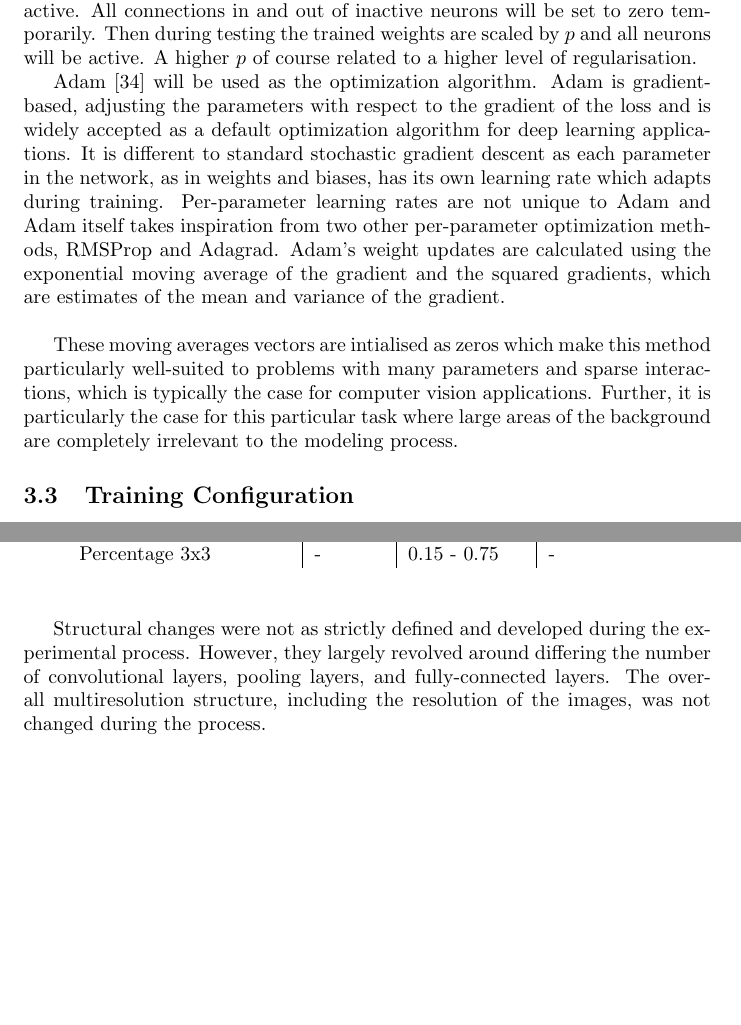
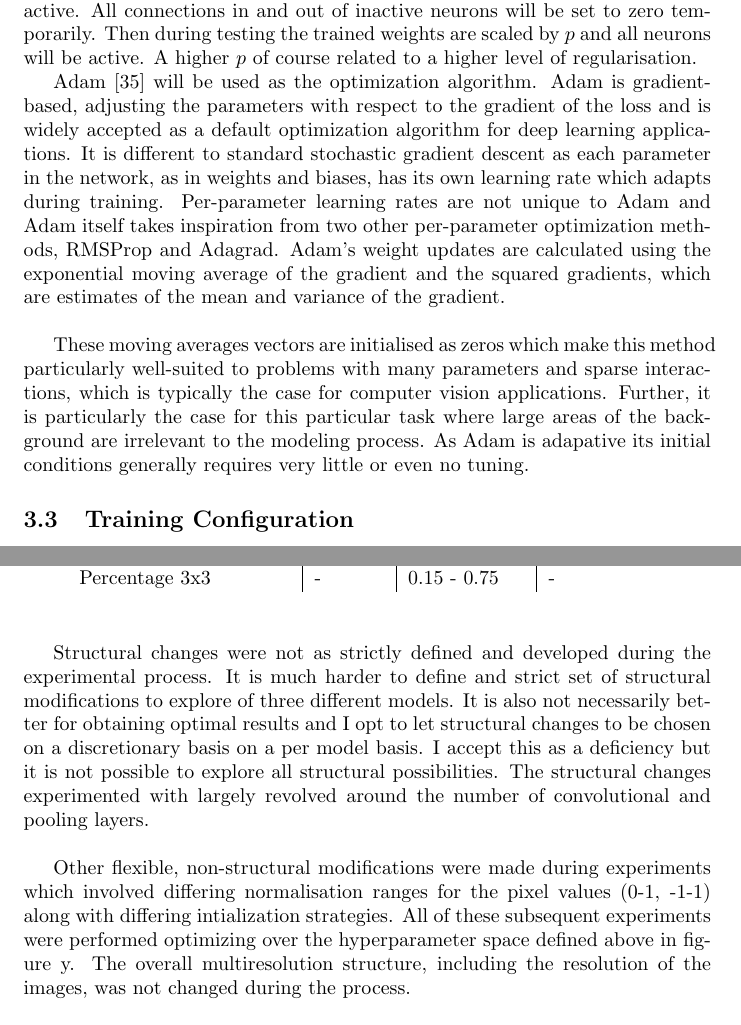
Before and after one commit to frederik-laboyrie/collaborative-filtering-spark, a LaTeX paper (report/report.tex): two parts of pages 23 and 28 of 43, joined at a grey line, cut so that both start at the same text, the shorter picture padded with empty space. Compiled offline with pdfLaTeX.

Commit message:
more editing

```diff
--- a/report/report.tex
+++ b/report/report.tex
@@ -282,9 +282,9 @@ Also, using a fairly complex network structure on an intricate task with a fairl
 
 As a regularisation technique, as in to avoid overfitting to the training samples, dropout [33] will be used. This is a technique were any given unit in the neuron in the network will be present with probability $p$. Intuitively, this technique works as each unit in the network is having noise applied to it. During training, for any given iteration, only a certain subset of the neurons will be active. All connections in and out of inactive neurons will be set to zero temporarily. Then during testing the trained weights are scaled by $p$ and all neurons will be active. A higher $p$ of course related to a higher level of regularisation.
 
-Adam [34] will be used as the optimization algorithm. Adam is gradient-based, adjusting the parameters with respect to the gradient of the loss and is widely accepted as a default optimization algorithm for deep learning applications. It is different to standard stochastic gradient descent as each parameter in the network, as in weights and biases, has its own learning rate which adapts during training. Per-parameter learning rates are not unique to Adam and Adam itself takes inspiration from two other per-parameter optimization methods, RMSProp and Adagrad. Adam's weight updates are calculated using the exponential moving average of the gradient and the squared gradients, which are estimates of the mean and variance of the gradient. \\
+Adam [35] will be used as the optimization algorithm. Adam is gradient-based, adjusting the parameters with respect to the gradient of the loss and is widely accepted as a default optimization algorithm for deep learning applications. It is different to standard stochastic gradient descent as each parameter in the network, as in weights and biases, has its own learning rate which adapts during training. Per-parameter learning rates are not unique to Adam and Adam itself takes inspiration from two other per-parameter optimization methods, RMSProp and Adagrad. Adam's weight updates are calculated using the exponential moving average of the gradient and the squared gradients, which are estimates of the mean and variance of the gradient. \\
 
-These moving averages vectors are intialised as zeros which make this method particularly well-suited to problems with many parameters and sparse interactions, which is typically the case for computer vision applications. Further, it is particularly the case for this particular task where large areas of the background are completely irrelevant to the modeling process.
+These moving averages vectors are initialised as zeros which make this method particularly well-suited to problems with many parameters and sparse interactions, which is typically the case for computer vision applications. Further, it is particularly the case for this particular task where large areas of the background are irrelevant to the modeling process. As Adam is adapative its initial conditions generally requires very little or even no tuning.
 \subsection{Training Configuration}
 \subsubsection{Dataset}
 The dataset used is the same which is collected by Asad in [17]. The dataset consists of 9717 RGB images of 13 different participants hands against a plain background. Ground truth orientation is inferred by simultaneously capturing depth images of the participants' hands using a Kinect sensor. The plane that implicitly sits across the 3D point cloud is calculated using the RANSAC algorithm on these coordinates. From this plane equation the normal vector can be calculated as the transpose of the x, y and z components of the plane equation. These inverse cosine of these x and y components are used to calculate the azimuth and elevation angles which provide the ground truth labels for training. Formally, as shown in [1], this is:
@@ -378,7 +378,9 @@ Although the dataset was fairly small, it is completely justified not to increas
   \end{center}
 \end{table}
 
-Structural changes were not as strictly defined and developed during the experimental process. However, they largely revolved around differing the number of convolutional layers, pooling layers, and fully-connected layers. The overall multiresolution structure, including the resolution of the images, was not changed during the process. \\
+Structural changes were not as strictly defined and developed during the experimental process. It is much harder to define and strict set of structural modifications to explore of three different models. It is also not necessarily better for obtaining optimal results and I opt to let structural changes to be chosen on a discretionary basis on a per model basis. I accept this as a deficiency but it is not possible to explore all structural possibilities. The structural changes experimented with largely revolved around the number of convolutional and pooling layers. \\
+
+Other flexible, non-structural modifications were made during experiments which involved differing normalisation ranges for the pixel values (0-1, -1-1) along with differing intialization strategies. All of these subsequent experiments were performed optimizing over the hyperparameter space defined above in figure y. The overall multiresolution structure, including the resolution of the images, was not changed during the process. \\
 
 Latency will also be taken into consideration which will be measured by how many seconds are taken to generate predictions on a given number of images from the original dataset. This will be measured using an i5 CPU which acts as a completely sufficient proxy CPU for one which would be present in a modern mobile phone. Latency will be measured just on the best performing models, in terms of accuracy, and primarily serve as a tool to potentially dismiss the best performing model in favour of a smaller one with similar accuracy. \\
 
```
Also changed, not shown: report/report.tex (9 more changed lines).
